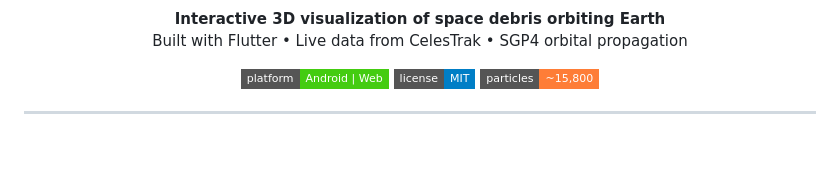
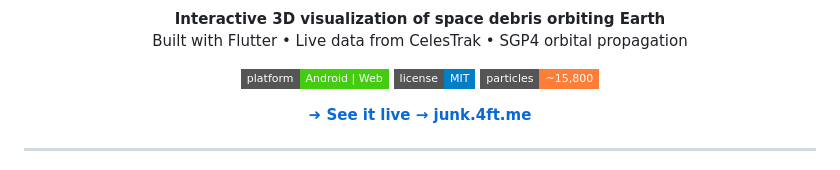
Before and after one commit to 4fthawaiian/spacejunk, a Markdown page: README.md, the part around the change. Drawn GitHub-style; badges without logos; blank space fills up the shorter version.

Commit message:
Add 'See it live' link pointing to junk.4ft.me at top of README

```diff
--- a/README.md
+++ b/README.md
@@ -11,6 +11,10 @@
   <img alt="Platform" src="https://img.shields.io/badge/platform-Android%20%7C%20Web-brightgreen?style=flat-square">
   <img alt="License" src="https://img.shields.io/badge/license-MIT-blue?style=flat-square">
   <img alt="Debris count" src="https://img.shields.io/badge/particles-~15,800-orange?style=flat-square">
+</p>
+
+<p align="center">
+  <b><a href="https://junk.4ft.me">➜ See it live → junk.4ft.me</a></b>
 </p>
 
 ---
```
